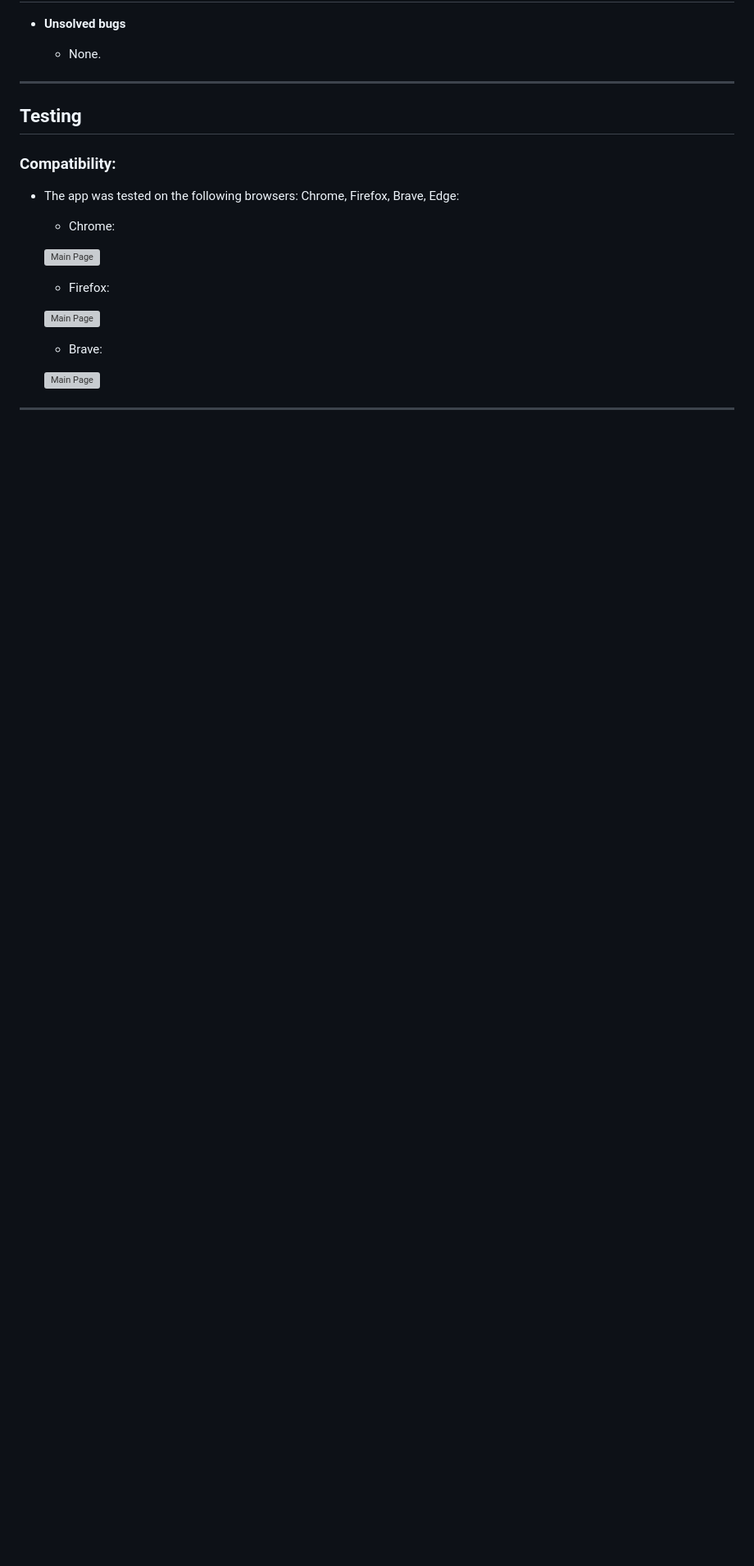
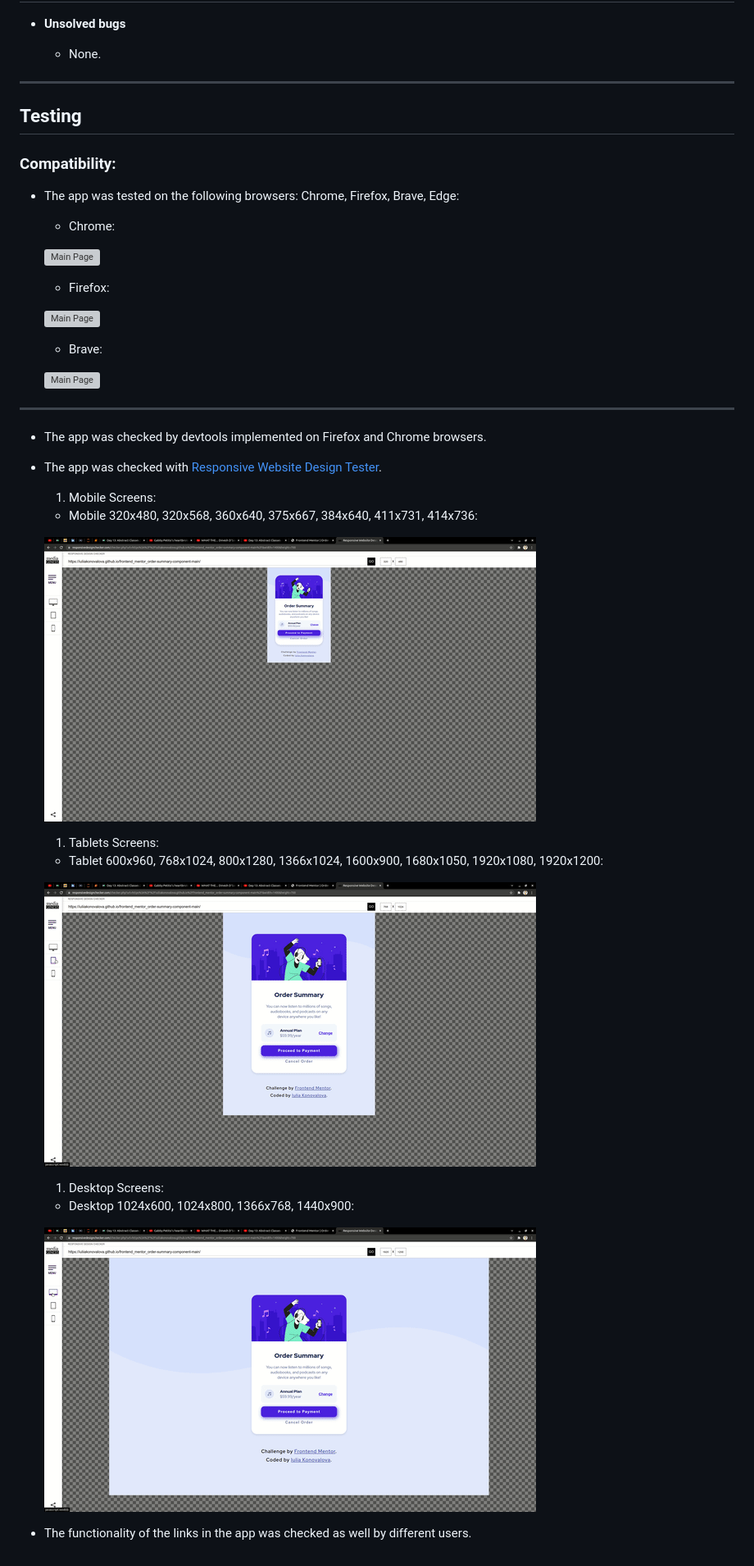
Before and after one commit to IuliiaKonovalova/frontend_mentor_order-summary-component-main, a Markdown page: README.md, the part around the change. Shown: that part at 82% size. Rendered like a GitHub page; blank space fills up the shorter version; grey boxes are pictures that could not be loaded.

Commit message:
Add responsiveness section to readme file

```diff
--- a/README.md
+++ b/README.md
@@ -165,3 +165,28 @@ The solution to this challenge can be accessed by this [link](https://iuliiakono
   ![Main Page](documentation/compatibility/brave_browser.png)
 
 ---
+
++ The app was checked by devtools implemented on Firefox and Chrome browsers.
+
++ The app was checked with [Responsive Website Design Tester](https://responsivedesignchecker.com/).
+
+  1. Mobile Screens:
+
+    - Mobile 320x480, 320x568, 360x640, 375x667, 384x640, 411x731, 414x736:
+
+     ![Mobile](documentation/responsiveness/responsiveness_mobile_devices.gif)
+
+
+  1. Tablets Screens:
+
+    - Tablet 600x960, 768x1024, 800x1280, 1366x1024, 1600x900, 1680x1050, 1920x1080, 1920x1200:
+
+    ![Tablet](documentation/responsiveness/responsiveness_tablet_devices.gif)
+
+  1. Desktop Screens:
+
+    - Desktop 1024x600, 1024x800, 1366x768, 1440x900:
+
+    ![Desktop](documentation/responsiveness/responsiveness_desktop_devices.gif)
+
++ The functionality of the links in the app was checked as well by different users.
```
Also changed, not shown: documentation/responsiveness/responsiveness_desktop_devices.gif (renamed from documentation/df/responsiveness_desktop_devices.gif), documentation/responsiveness/responsiveness_mobile_devices.gif (renamed from documentation/df/responsiveness_mobile_devices.gif), documentation/responsiveness/responsiveness_tablet_devices.gif (renamed from documentation/df/responsiveness_tablet_devices.gif).
